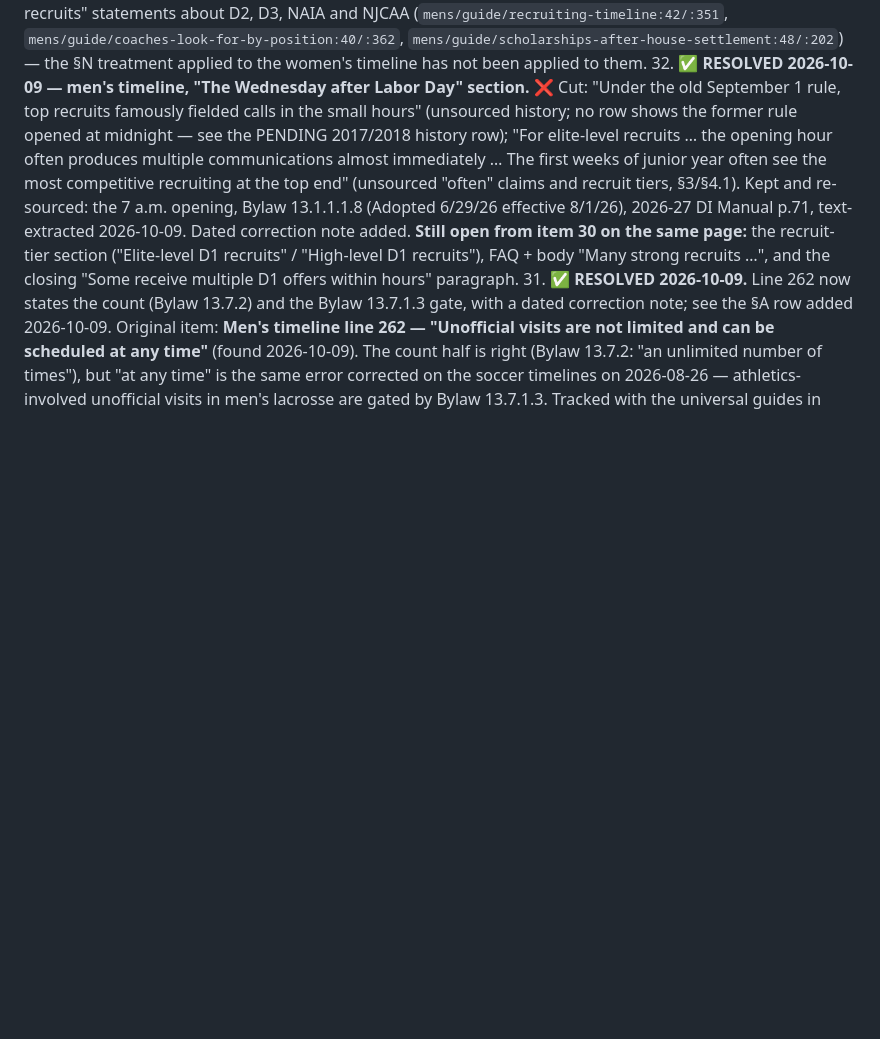
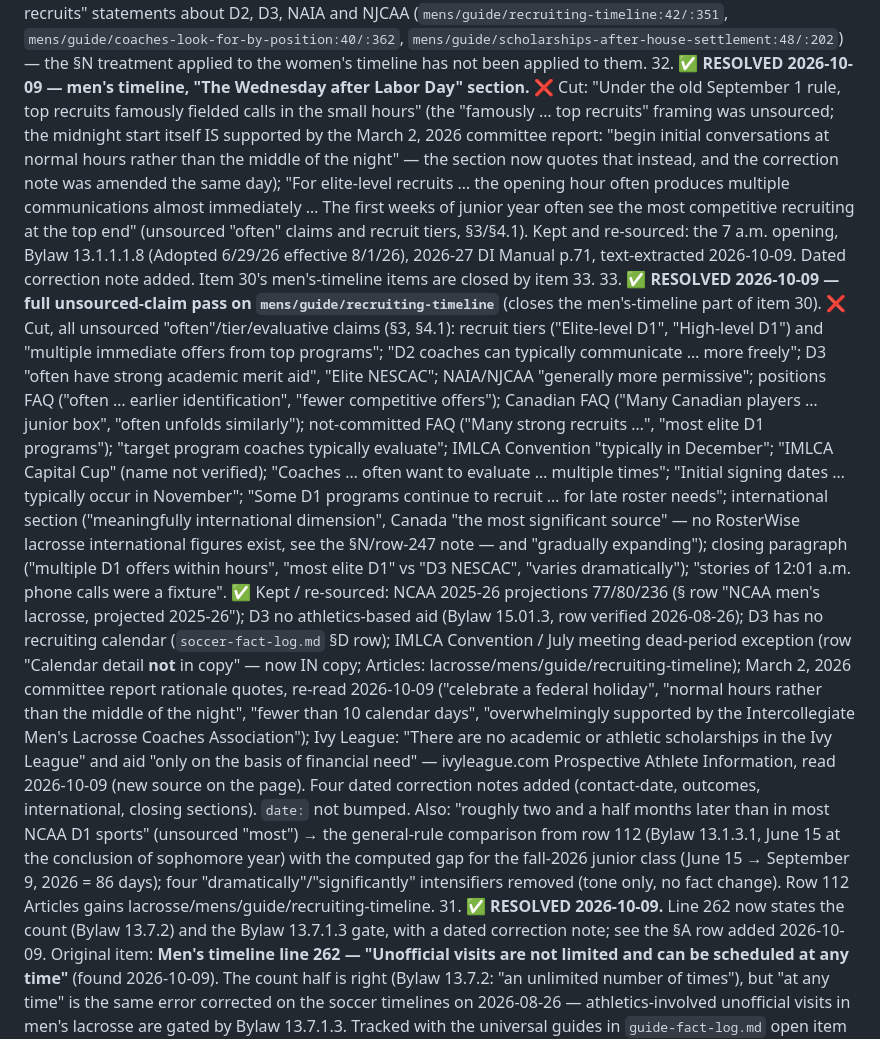
Before and after one commit to GrobeGames/rosterwise.app, a Markdown page: prototypes/research/lacrosse-fact-log.md, the part around the change. GitHub-like rendering; blank space fills up the shorter version.

Commit message:
fix(content): remove unsourced and evaluative claims from the men's lacrosse timeline
Material, family-facing cleanup of /lacrosse/mens/guide/recruiting-timeline/,
mirroring the women's timeline fix in #4 (standards §3, §4.1):
- Recruit tiers ("elite-level", "high-level") and "multiple immediate
  offers from top programs" replaced with the rule frame; unsourced
  division characterizations cut; NCAA 77/80/236 projections and DIII
  Bylaw 15.01.3 kept.
- FAQs (positions, Canadian players, not committed by spring) rewritten
  to what the rules set; "Many strong recruits ... most elite D1" cut.
- Showcase, evaluation and signing bullets: "typically"/"often" claims
  and an unverified event name removed; the sourced IMLCA dead-period
  exception added.
- International section: "most significant source" and "gradually
  expanding" cut (no RosterWise lacrosse international figures exist).
- "12:01 a.m. phone calls were a fixture" replaced with the March 2,
  2026 committee report's own words ("normal hours rather than the
  middle of the night"); the earlier same-day correction note amended,
  since that report does support the old midnight start.
- General-rule comparison now cites Bylaw 13.1.3.1 with the computed
  86-day gap; "dramatically" intensifiers removed.
- Ivy League no-athletic-scholarships line now cites ivyleague.com.
Dated correction notes on each changed section; lacrosse fact log
items 32-33.

Co-Authored-By: Claude Opus 5.5 <noreply@anthropic.com>

```diff
--- a/prototypes/research/lacrosse-fact-log.md
+++ b/prototypes/research/lacrosse-fact-log.md
@@ -499,14 +499,38 @@ wrestling set does not mention. Worth its own pass.
     applied to the women's timeline has not been applied to them.
 32. ✅ **RESOLVED 2026-10-09 — men's timeline, "The Wednesday after Labor Day" section.**
     ❌ Cut: "Under the old September 1 rule, top recruits famously fielded calls in the small hours"
-    (unsourced history; no row shows the former rule opened at midnight — see the PENDING 2017/2018
-    history row); "For elite-level recruits … the opening hour often produces multiple communications
+    (the "famously … top recruits" framing was unsourced; the midnight start itself IS supported by the
+    March 2, 2026 committee report: "begin initial conversations at normal hours rather than the middle of the
+    night" — the section now quotes that instead, and the correction note was amended the same day); "For elite-level recruits … the opening hour often produces multiple communications
     almost immediately … The first weeks of junior year often see the most competitive recruiting at the
     top end" (unsourced "often" claims and recruit tiers, §3/§4.1). Kept and re-sourced: the 7 a.m.
     opening, Bylaw 13.1.1.1.8 (Adopted 6/29/26 effective 8/1/26), 2026-27 DI Manual p.71, text-extracted
-    2026-10-09. Dated correction note added. **Still open from item 30 on the same page:** the recruit-tier
-    section ("Elite-level D1 recruits" / "High-level D1 recruits"), FAQ + body "Many strong recruits …",
-    and the closing "Some receive multiple D1 offers within hours" paragraph.
+    2026-10-09. Dated correction note added. Item 30's men's-timeline items are closed by item 33.
+33. ✅ **RESOLVED 2026-10-09 — full unsourced-claim pass on `mens/guide/recruiting-timeline`** (closes the men's-timeline
+    part of item 30). ❌ Cut, all unsourced "often"/tier/evaluative claims (§3, §4.1): recruit tiers ("Elite-level D1",
+    "High-level D1") and "multiple immediate offers from top programs"; "D2 coaches can typically communicate … more
+    freely"; D3 "often have strong academic merit aid", "Elite NESCAC"; NAIA/NJCAA "generally more permissive";
+    positions FAQ ("often … earlier identification", "fewer competitive offers"); Canadian FAQ ("Many Canadian players …
+    junior box", "often unfolds similarly"); not-committed FAQ ("Many strong recruits …", "most elite D1 programs");
+    "target program coaches typically evaluate"; IMLCA Convention "typically in December"; "IMLCA Capital Cup" (name
+    not verified); "Coaches … often want to evaluate … multiple times"; "Initial signing dates … typically occur in
+    November"; "Some D1 programs continue to recruit … for late roster needs"; international section ("meaningfully
+    international dimension", Canada "the most significant source" — no RosterWise lacrosse international figures exist,
+    see the §N/row-247 note — and "gradually expanding"); closing paragraph ("multiple D1 offers within hours", "most
+    elite D1" vs "D3 NESCAC", "varies dramatically"); "stories of 12:01 a.m. phone calls were a fixture".
+    ✅ Kept / re-sourced: NCAA 2025-26 projections 77/80/236 (§ row "NCAA men's lacrosse, projected 2025-26");
+    D3 no athletics-based aid (Bylaw 15.01.3, row verified 2026-08-26); D3 has no recruiting calendar
+    (`soccer-fact-log.md` §D row); IMLCA Convention / July meeting dead-period exception (row "Calendar detail **not**
+    in copy" — now IN copy; Articles: lacrosse/mens/guide/recruiting-timeline); March 2, 2026 committee report
+    rationale quotes, re-read 2026-10-09 ("celebrate a federal holiday", "normal hours rather than the middle of the
+    night", "fewer than 10 calendar days", "overwhelmingly supported by the Intercollegiate Men's Lacrosse Coaches
+    Association"); Ivy League: "There are no academic or athletic scholarships in the Ivy League" and aid "only on the
+    basis of financial need" — ivyleague.com Prospective Athlete Information, read 2026-10-09 (new source on the page).
+    Four dated correction notes added (contact-date, outcomes, international, closing sections). `date:` not bumped.
+    Also: "roughly two and a half months later than in most NCAA D1 sports" (unsourced "most") → the general-rule
+    comparison from row 112 (Bylaw 13.1.3.1, June 15 at the conclusion of sophomore year) with the computed gap for
+    the fall-2026 junior class (June 15 → September 9, 2026 = 86 days); four "dramatically"/"significantly" intensifiers
+    removed (tone only, no fact change). Row 112 Articles gains lacrosse/mens/guide/recruiting-timeline.
 31. ✅ **RESOLVED 2026-10-09.** Line 262 now states the count (Bylaw 13.7.2) and the
     Bylaw 13.7.1.3 gate, with a dated correction note; see the §A row added 2026-10-09.
     Original item: **Men's timeline line 262 — "Unofficial visits are not limited and can be
```
Also changed, not shown: 1 other file.
